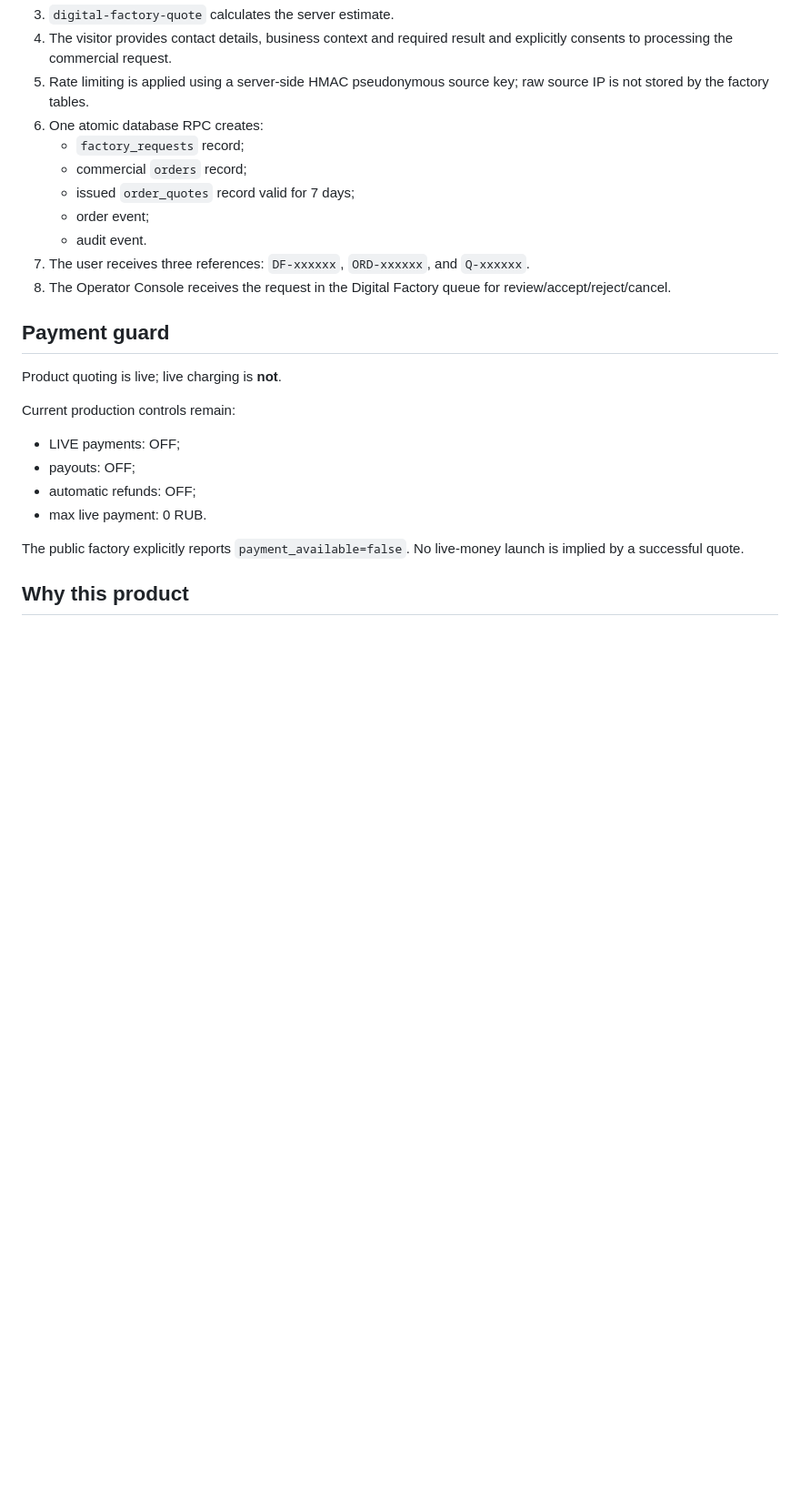
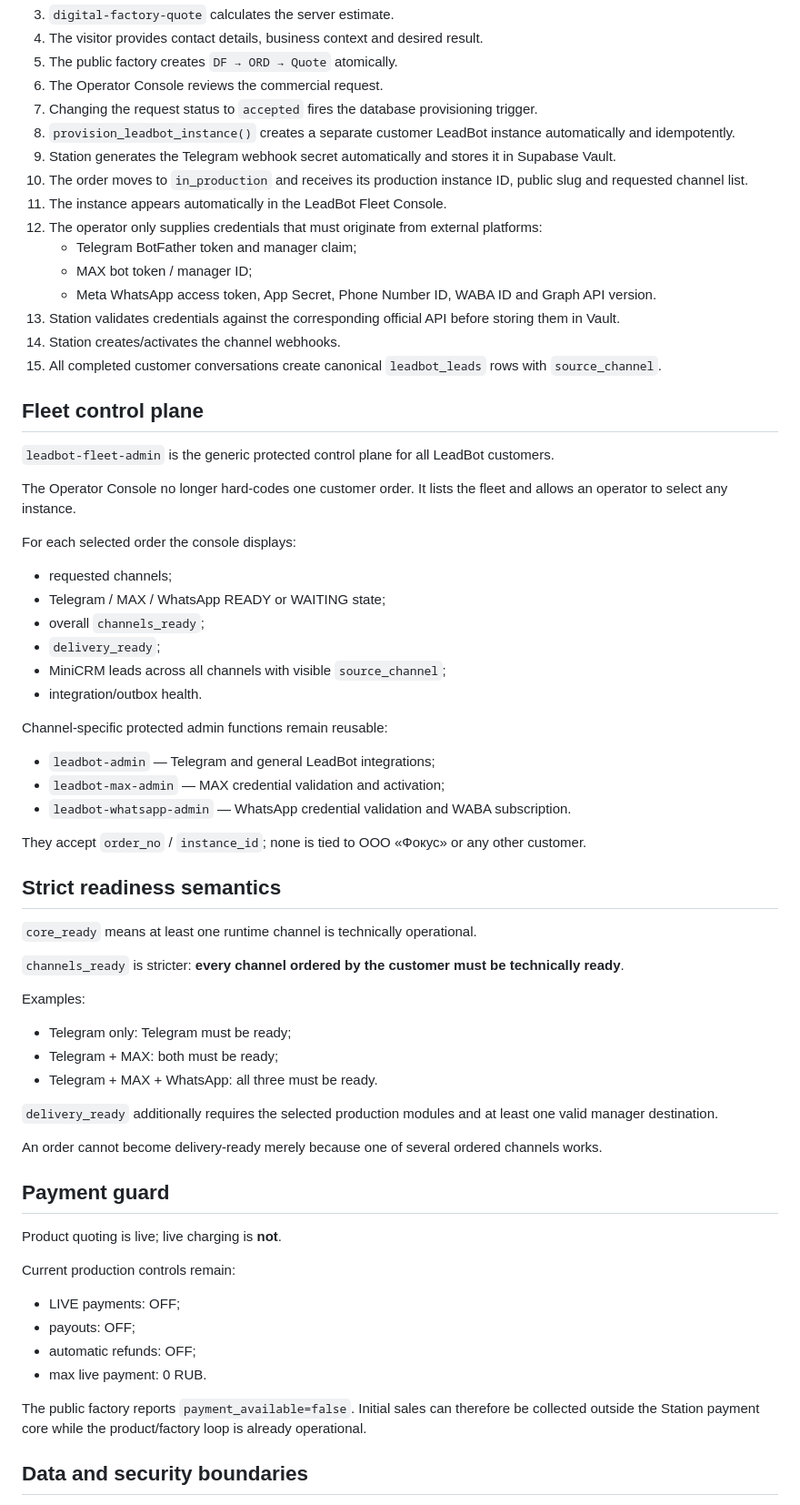
Before and after one commit to Dinozavr41/station-for-humanity, a Markdown page: DIGITAL_FACTORY.md, the part around one of its changes. Shown at 91% size. GitHub-like rendering; blank space fills up the shorter version.

Commit message:
Document automated multichannel LeadBot fleet

```diff
--- a/DIGITAL_FACTORY.md
+++ b/DIGITAL_FACTORY.md
@@ -57,14 +68,58 @@ Flow:
 3. `digital-factory-quote` calculates the server estimate.
-4. The visitor provides contact details, business context and required result and explicitly consents to processing the commercial request.
-5. Rate limiting is applied using a server-side HMAC pseudonymous source key; raw source IP is not stored by the factory tables.
-6. One atomic database RPC creates:
-   - `factory_requests` record;
-   - commercial `orders` record;
-   - issued `order_quotes` record valid for 7 days;
-   - order event;
-   - audit event.
-7. The user receives three references: `DF-xxxxxx`, `ORD-xxxxxx`, and `Q-xxxxxx`.
-8. The Operator Console receives the request in the Digital Factory queue for review/accept/reject/cancel.
+4. The visitor provides contact details, business context and desired result.
+5. The public factory creates `DF → ORD → Quote` atomically.
+6. The Operator Console reviews the commercial request.
+7. Changing the request status to `accepted` fires the database provisioning trigger.
+8. `provision_leadbot_instance()` creates a separate customer LeadBot instance automatically and idempotently.
+9. Station generates the Telegram webhook secret automatically and stores it in Supabase Vault.
+10. The order moves to `in_production` and receives its production instance ID, public slug and requested channel list.
+11. The instance appears automatically in the LeadBot Fleet Console.
+12. The operator only supplies credentials that must originate from external platforms:
+    - Telegram BotFather token and manager claim;
+    - MAX bot token / manager ID;
+    - Meta WhatsApp access token, App Secret, Phone Number ID, WABA ID and Graph API version.
+13. Station validates credentials against the corresponding official API before storing them in Vault.
+14. Station creates/activates the channel webhooks.
+15. All completed customer conversations create canonical `leadbot_leads` rows with `source_channel`.
+
+## Fleet control plane
+
+`leadbot-fleet-admin` is the generic protected control plane for all LeadBot customers.
+
+The Operator Console no longer hard-codes one customer order. It lists the fleet and allows an operator to select any instance.
+
+For each selected order the console displays:
+
+- requested channels;
+- Telegram / MAX / WhatsApp READY or WAITING state;
+- overall `channels_ready`;
+- `delivery_ready`;
+- MiniCRM leads across all channels with visible `source_channel`;
+- integration/outbox health.
+
+Channel-specific protected admin functions remain reusable:
+
+- `leadbot-admin` — Telegram and general LeadBot integrations;
+- `leadbot-max-admin` — MAX credential validation and activation;
+- `leadbot-whatsapp-admin` — WhatsApp credential validation and WABA subscription.
+
+They accept `order_no` / `instance_id`; none is tied to ООО «Фокус» or any other customer.
+
+## Strict readiness semantics
+
+`core_ready` means at least one runtime channel is technically operational.
+
+`channels_ready` is stricter: **every channel ordered by the customer must be technically ready**.
+
+Examples:
+
+- Telegram only: Telegram must be ready;
+- Telegram + MAX: both must be ready;
+- Telegram + MAX + WhatsApp: all three must be ready.
+
+`delivery_ready` additionally requires the selected production modules and at least one valid manager destination.
+
+An order cannot become delivery-ready merely because one of several ordered channels works.
 
 ## Payment guard
 
@@ -77,7 +132,7 @@ Current production controls remain:
 - automatic refunds: OFF;
 - max live payment: 0 RUB.
 
-The public factory explicitly reports `payment_available=false`. No live-money launch is implied by a successful quote.
+The public factory reports `payment_available=false`. Initial sales can therefore be collected outside the Station payment core while the product/factory loop is already operational.
 
-## Why this product
+## Data and security boundaries
 
```
Also changed, not shown: other parts of DIGITAL_FACTORY.md (+52 -41 lines).
